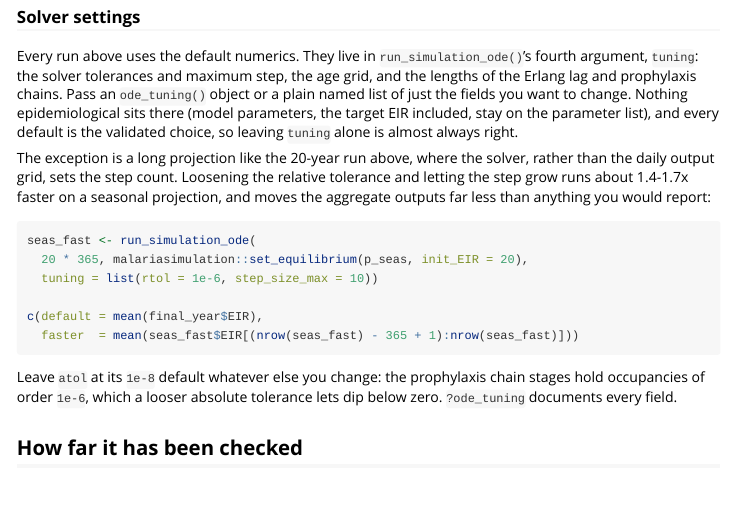
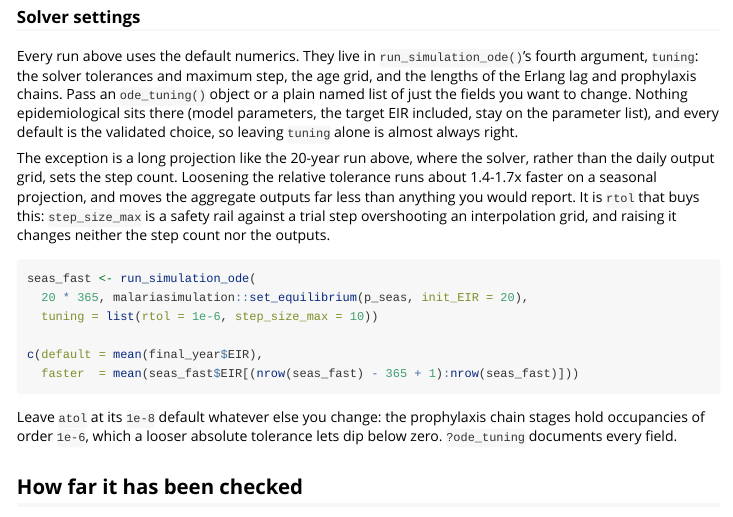
Before and after one commit to pwinskill/fleet, an R Markdown document (vignettes/fleet.Rmd): the page in a window 1100 px wide, from 4200 px down. Rendered offline with R 4.5, knitr and Pandoc, with nearby package versions; long lines of code are wrapped.

Commit message:
step_size_max is a safety rail, not a speed control
Three places described it as part of what makes the fast preset fast. It is not:
measured on 30-year runs, the solver takes the same number of steps per output day
and returns bit-identical outputs at 1, 5, 10, 30 and Inf.

Seasonal, atol fixed at 1e-8, the configuration comparison/benchmark.R times:

  rtol    step_size_max   seconds  steps/day  accepted  rejected  max|rel diff|
  1e-08   1                  7.77       4.65     40162     10768       0.00e+00
  1e-08   10                 8.11       4.65     40162     10768       0.00e+00
  1e-06   1                  3.83       2.24     23140      1438       4.25e-09
  1e-06   10                 3.87       2.24     23140      1438       4.25e-09

and sweeping the cap alone at the default tolerance gives 4.65 steps per day at
every value from 1 to Inf, with outputs identical to the last bit. The whole
preset gain is rtol, which roughly halves the step count and cuts rejected trial
steps from 10,768 to 1,438. Aseasonal runs gain nothing from either, because
there the daily output grid sets the step count -- which the docs already said,
correctly; the error was bundling the cap in with the tolerance as jointly
responsible.

What the cap actually does is stop a trial step overshooting the end of an
interpolation grid. Near equilibrium the derivatives are ~0 and the stepper
proposes steps of tens of days; at step_size_max = 100 against a two-knot
carrying-capacity grid a trial step landed 57 days past the end and aborted the
run with "Tried to interpolate at time = 69.13, which is 57.13 after the last
time (12)". That is the reason to keep it at 1, and it was not documented
anywhere. Someone reading it as a speed knob would raise it, observe no
slowdown, and meet that later on a scenario with a coarse grid.

Corrected in ?ode_tuning, in the run_simulation_ode() comment that said "a larger
cap + looser atol/rtol trade a little accuracy for speed", and in the quick-start
vignette. The example now varies rtol rather than the cap. No behaviour changes
and no preset changes: comparison/scenarios.R still passes
list(rtol = 1e-6, step_size_max = 10), which is inert in its second argument but
is what the committed comparison rows were produced with.

R CMD check --as-cran: 0 errors, 0 warnings, 0 notes.

Co-Authored-By: Claude Opus 5 <noreply@anthropic.com>

````diff
--- a/vignettes/fleet.Rmd
+++ b/vignettes/fleet.Rmd
@@ -275,9 +275,11 @@ the parameter list), and every default is the validated choice, so leaving
 
 The exception is a long projection like the 20-year run above, where the solver,
 rather than the daily output grid, sets the step count. Loosening the relative
-tolerance and letting the step grow runs about 1.4-1.7x faster on a seasonal
-projection, and moves the aggregate outputs far less than anything you would
-report:
+tolerance runs about 1.4-1.7x faster on a seasonal projection, and moves the
+aggregate outputs far less than anything you would report. It is `rtol` that buys
+this: `step_size_max` is a safety rail against a trial step overshooting an
+interpolation grid, and raising it changes neither the step count nor the
+outputs.
 
 ```{r tuning}
 seas_fast <- run_simulation_ode(
````
Also changed, not shown: R/run.R (+4 -2 lines), R/tuning.R (+23 -9 lines), 1 other file.
